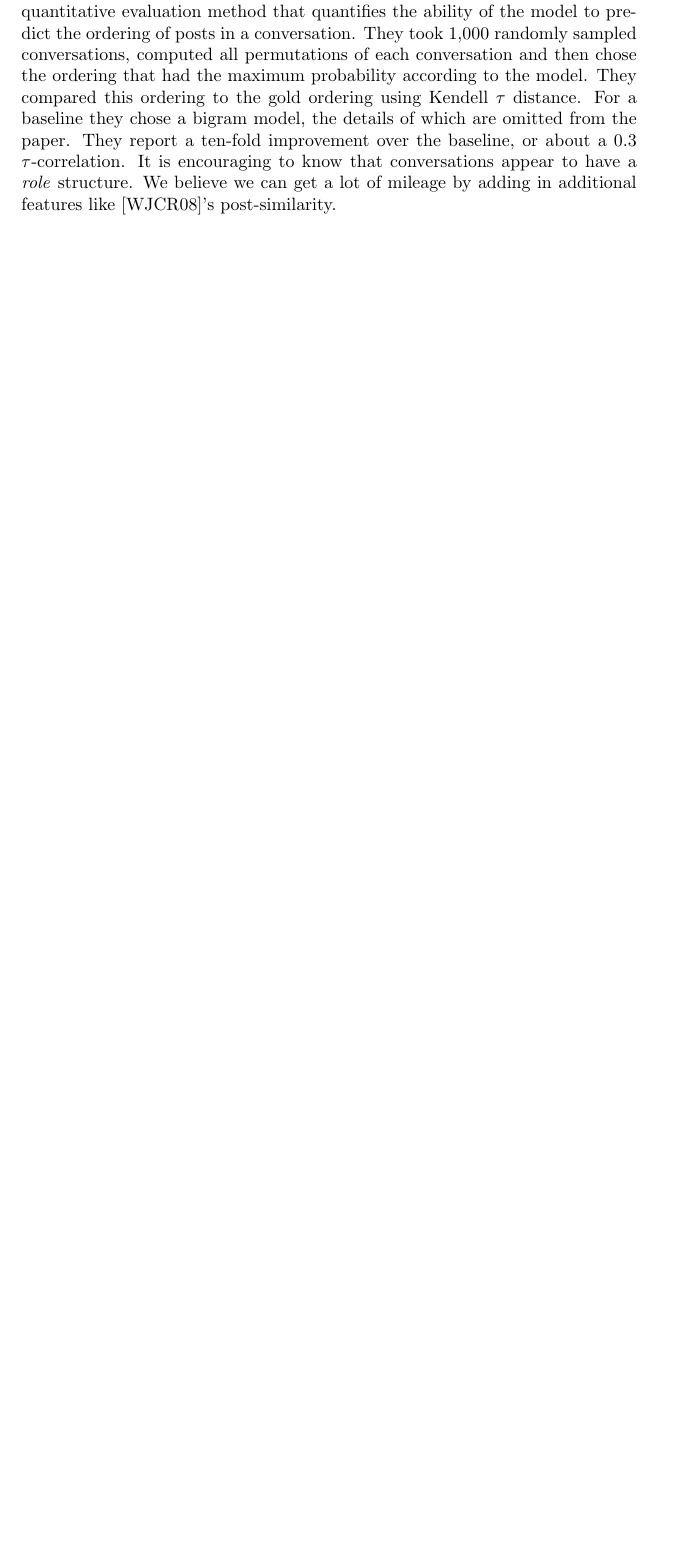
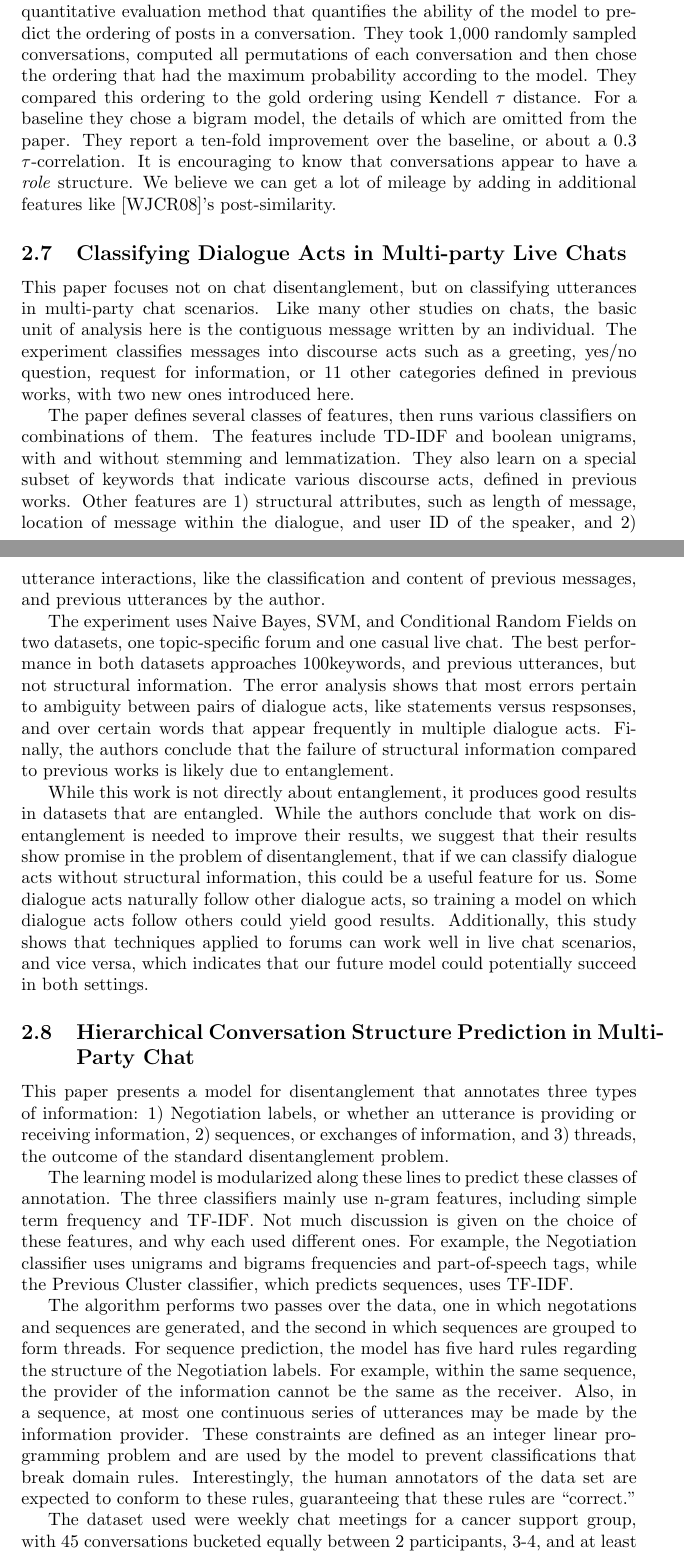
Before and after one commit to cosbynator/discussion-disentanglement-cs224u, a LaTeX document (reports/lit_review/lit_review.tex): part of page 5 of 6 before the commit and two parts of pages 5 and 6 of 7 after it, the two joined at a grey line, cut so that both start at the same text, the shorter picture padded with empty space. Compiled offline with pdfLaTeX.

Commit message:
Added 2/3 of my lit reviews.

```diff
--- a/reports/lit_review/lit_review.tex
+++ b/reports/lit_review/lit_review.tex
@@ -216,3 +216,70 @@ over the baseline, or about a 0.3 $\tau$-correlation. It is encouraging to know
 that conversations appear to have a \textit{role} structure. We believe we can get a lot of mileage
 by adding in additional features like \cite{Wang2008a}'s post-similarity.
 
+\subsection{Classifying Dialogue Acts in Multi-party Live Chats}
+
+This paper focuses not on chat disentanglement, but on classifying utterances
+in multi-party chat scenarios. Like many other studies on chats, the basic unit
+of analysis here is the contiguous message written by an individual. The
+experiment classifies messages into discourse acts such as a greeting, yes/no
+question, request for information, or 11 other categories defined in previous
+works, with two new ones introduced here.
+
+The paper defines several classes of features, then runs various classifiers on
+combinations of them. The features include TD-IDF and boolean unigrams, with
+and without stemming and lemmatization. They also learn on a special subset of
+keywords that indicate various discourse acts, defined in previous works. Other
+features are 1) structural attributes, such as length of message, location of
+message within the dialogue, and user ID of the speaker, and 2) utterance
+interactions, like the classification and content of previous messages, and
+previous utterances by the author.
+
+The experiment uses Naive Bayes, SVM, and Conditional Random Fields on two
+datasets, one topic-specific forum and one casual live chat. The best
+performance in both datasets approaches 100% on a model using bag-of-words,
+keywords, and previous utterances, but not structural information. The error
+analysis shows that most errors pertain to ambiguity between pairs of dialogue
+acts, like statements versus respsonses, and over certain words that appear
+frequently in multiple dialogue acts. Finally, the authors conclude that the
+failure of structural information compared to previous works is likely due to
+entanglement.
+
+While this work is not directly about entanglement, it produces good results in
+datasets that are entangled. While the authors conclude that work on
+disentanglement is needed to improve their results, we suggest that their
+results show promise in the problem of disentanglement, that if we can classify
+dialogue acts without structural information, this could be a useful feature
+for us. Some dialogue acts naturally follow other dialogue acts, so training a
+model on which dialogue acts follow others could yield good results.
+Additionally, this study shows that techniques applied to forums can work well
+in live chat scenarios, and vice versa, which indicates that our future model
+could potentially succeed in both settings.
+
+\subsection{Hierarchical Conversation Structure Prediction in Multi-Party Chat}
+
+This paper presents a model for disentanglement that annotates three types of
+information: 1) Negotiation labels, or whether an utterance is providing or
+receiving information, 2) sequences, or exchanges of information, and 3)
+threads, the outcome of the standard disentanglement problem.
+
+The learning model is modularized along these lines to predict these classes of
+annotation. The three classifiers mainly use n-gram features, including simple
+term frequency and TF-IDF. Not much discussion is given on the choice of these
+features, and why each used different ones. For example, the Negotiation
+classifier uses unigrams and bigrams frequencies and part-of-speech tags, while
+the Previous Cluster classifier, which predicts sequences, uses TF-IDF.
+
+The algorithm performs two passes over the data, one in which negotations and
+sequences are generated, and the second in which sequences are grouped to form
+threads. For sequence prediction, the model has five hard rules regarding the
+structure of the Negotiation labels. For example, within the same sequence, the
+provider of the information cannot be the same as the receiver. Also, in a
+sequence, at most one continuous series of utterances may be made by the
+information provider. These constraints are defined as an integer linear
+programming problem and are used by the model to prevent classifications that
+break domain rules. Interestingly, the human annotators of the data set are
+expected to conform to these rules, guaranteeing that these rules are
+“correct.”
+
+The dataset used were weekly chat meetings for a cancer support group, with 45
+conversations bucketed equally between 2 participants, 3-4, and at least 5. The
```
Also changed, not shown: reports/lit_review/lit_review.tex (18 more changed lines).
